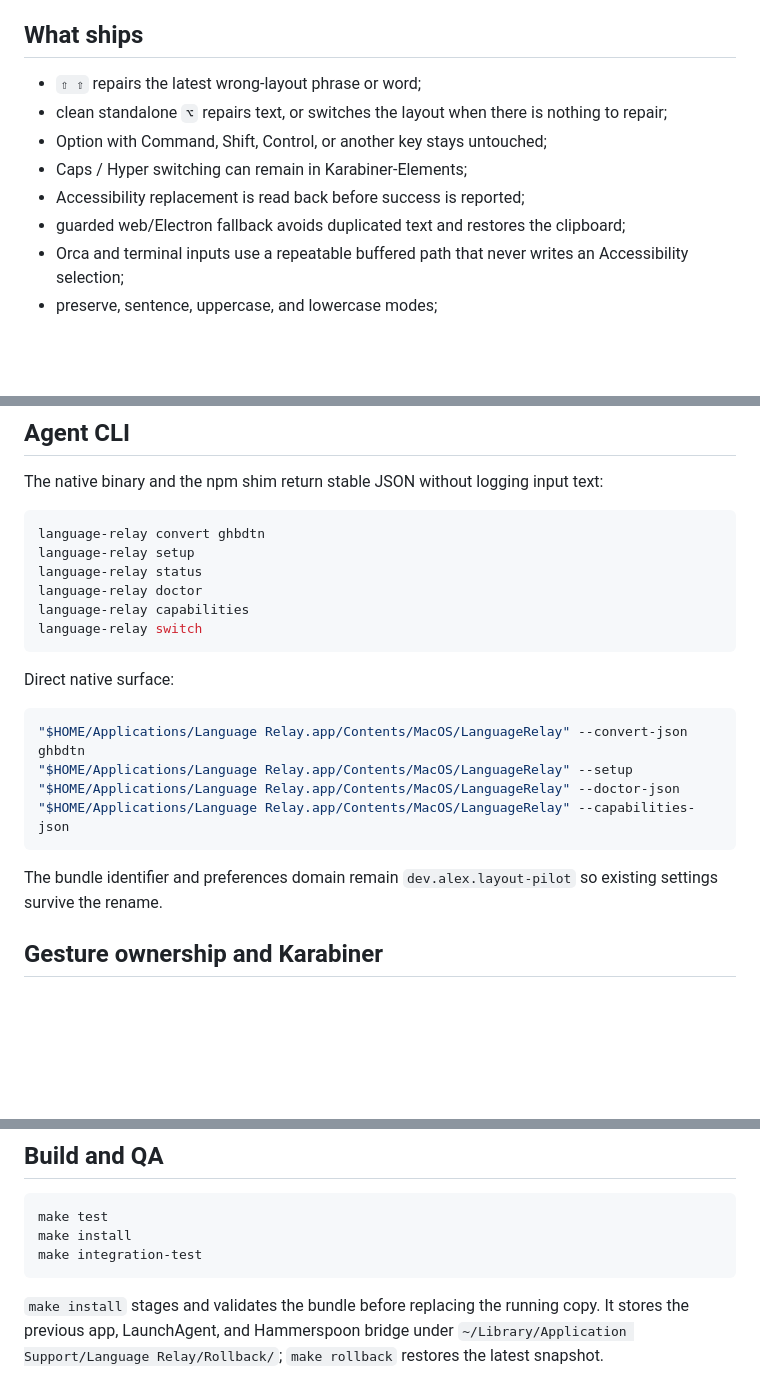
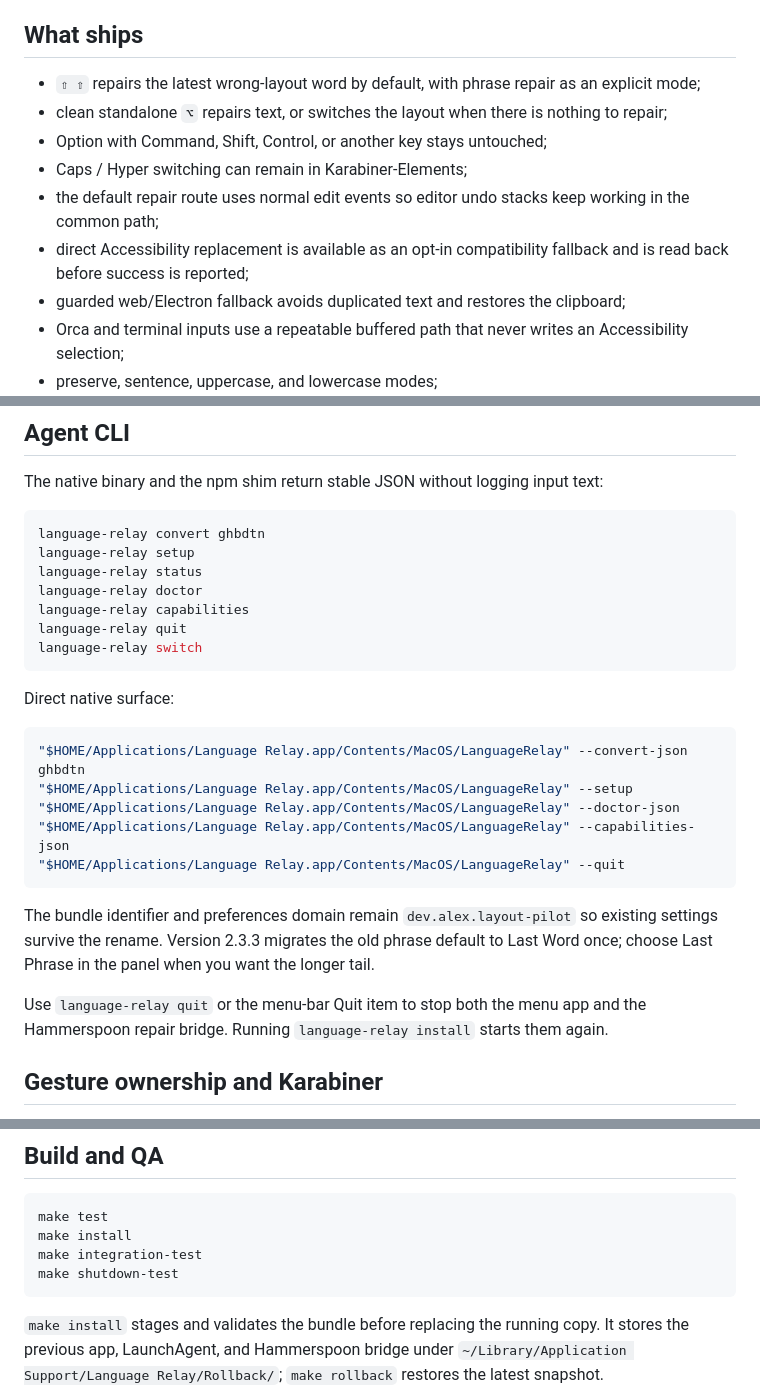
Before and after one commit to aPoWall/language-relay, a Markdown page: README.md, 3 parts joined by grey strips. Rendered like a GitHub page; blank space fills up the shorter version.

Commit message:
fix: default repairs to last word

````diff
--- a/README.md
+++ b/README.md
@@ -10,11 +10,12 @@ Current pair: `U.S.` ⇄ `Russian – PC`. Conversion, settings, and the transie
 
 ## What ships
 
-- `⇧ ⇧` repairs the latest wrong-layout phrase or word;
+- `⇧ ⇧` repairs the latest wrong-layout word by default, with phrase repair as an explicit mode;
 - clean standalone `⌥` repairs text, or switches the layout when there is nothing to repair;
 - Option with Command, Shift, Control, or another key stays untouched;
 - Caps / Hyper switching can remain in Karabiner-Elements;
-- Accessibility replacement is read back before success is reported;
+- the default repair route uses normal edit events so editor undo stacks keep working in the common path;
+- direct Accessibility replacement is available as an opt-in compatibility fallback and is read back before success is reported;
 - guarded web/Electron fallback avoids duplicated text and restores the clipboard;
 - Orca and terminal inputs use a repeatable buffered path that never writes an Accessibility selection;
 - preserve, sentence, uppercase, and lowercase modes;
@@ -79,6 +80,7 @@ language-relay setup
 language-relay status
 language-relay doctor
 language-relay capabilities
+language-relay quit
 language-relay switch
 ```
 
@@ -89,9 +91,12 @@ Direct native surface:
 "$HOME/Applications/Language Relay.app/Contents/MacOS/LanguageRelay" --setup
 "$HOME/Applications/Language Relay.app/Contents/MacOS/LanguageRelay" --doctor-json
 "$HOME/Applications/Language Relay.app/Contents/MacOS/LanguageRelay" --capabilities-json
+"$HOME/Applications/Language Relay.app/Contents/MacOS/LanguageRelay" --quit
 ```
 
-The bundle identifier and preferences domain remain `dev.alex.layout-pilot` so existing settings survive the rename.
+The bundle identifier and preferences domain remain `dev.alex.layout-pilot` so existing settings survive the rename. Version 2.3.3 migrates the old phrase default to Last Word once; choose Last Phrase in the panel when you want the longer tail.
+
+Use `language-relay quit` or the menu-bar Quit item to stop both the menu app and the Hammerspoon repair bridge. Running `language-relay install` starts them again.
 
 ## Gesture ownership and Karabiner
 
@@ -109,6 +114,7 @@ Version 2.3 supports only `U.S. ⇄ Russian – PC`. The Carbon mapping engine c
 make test
 make install
 make integration-test
+make shutdown-test
 ```
 
 `make install` stages and validates the bundle before replacing the running copy. It stores the previous app, LaunchAgent, and Hammerspoon bridge under `~/Library/Application Support/Language Relay/Rollback/`; `make rollback` restores the latest snapshot.
````
Also changed, not shown: other parts of README.md (+1 -1 lines), CHANGELOG.md (+8 -0 lines), SECURITY.md (+2 -1 lines), docs/language-relay-panel.png, docs/language-relay-post.png, 10 other files.
